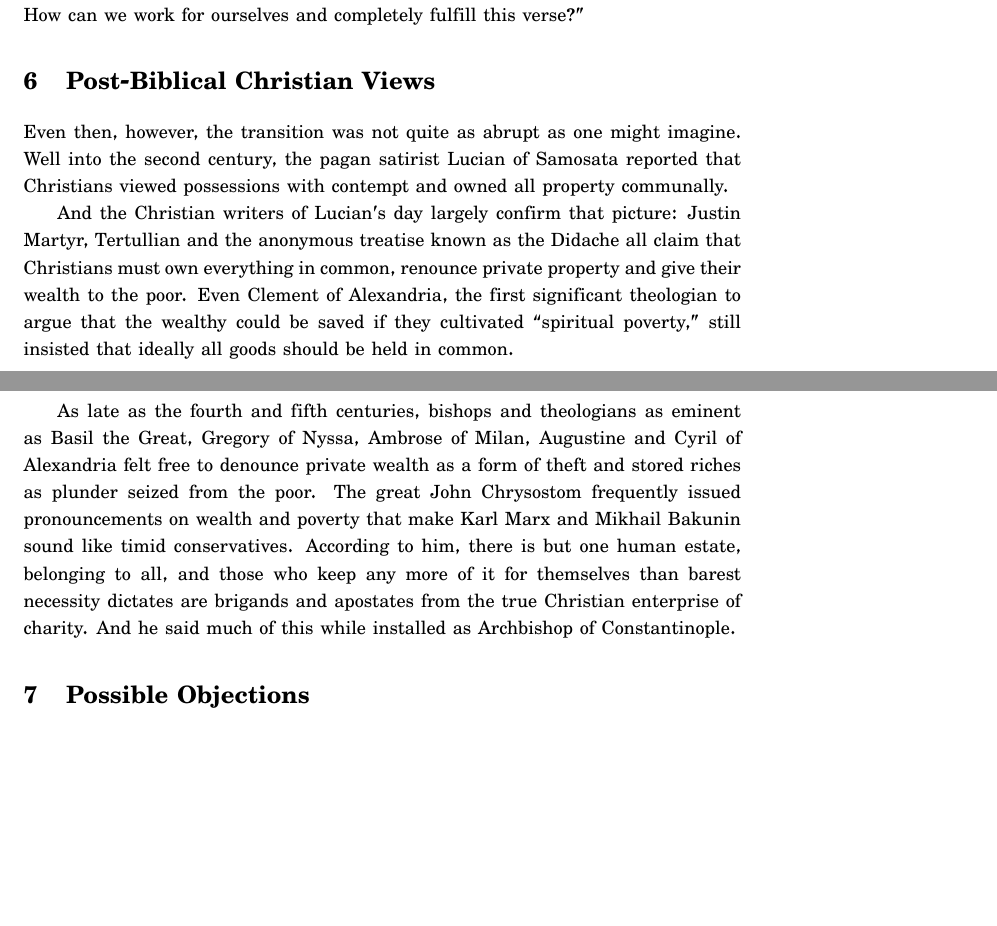
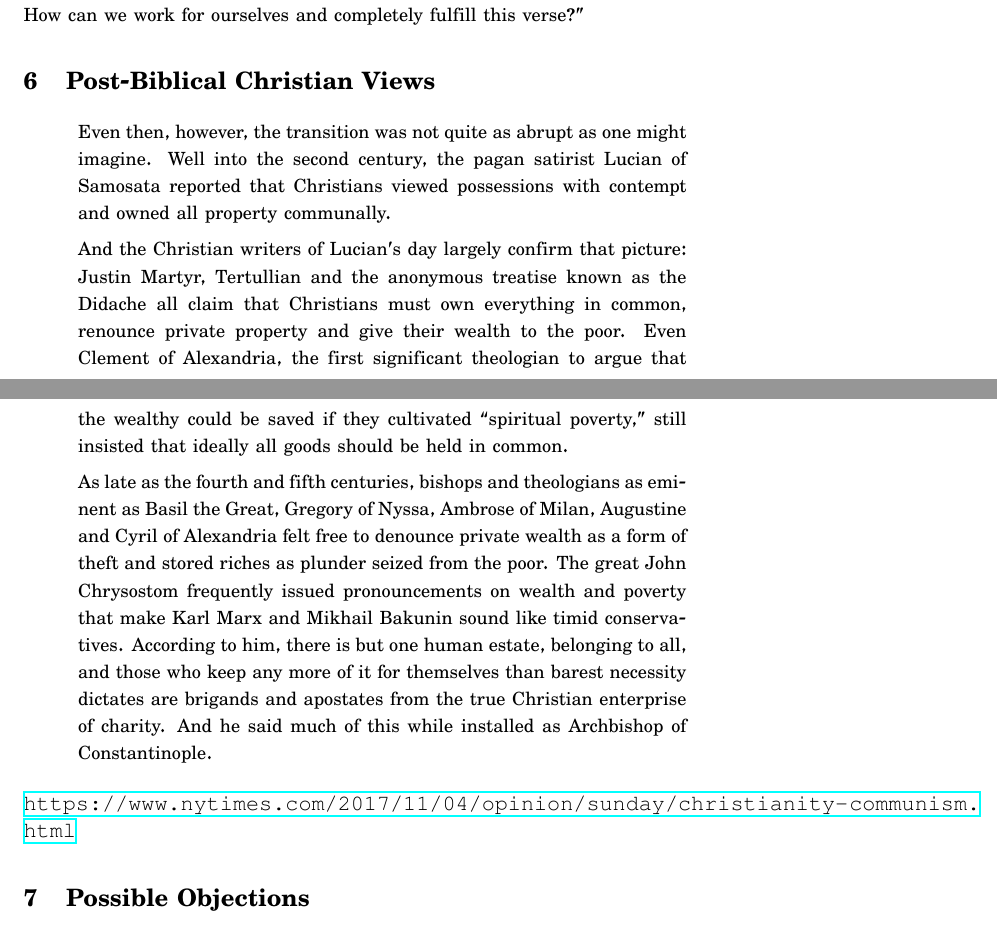
Before and after one commit to communes/unless-he-gives-up-all-his-possessions, a LaTeX document (unless he gives up all his possessions.tex): two parts of pages 30 and 31 of 112, joined at a grey line, cut so that both start at the same text, the shorter picture padded with empty space. Compiled offline with XeLaTeX; a missing font is replaced by an installed copy or a similar font.

Commit message:
added citation I forgot earlier

```diff
--- a/unless he gives up all his possessions.tex
+++ b/unless he gives up all his possessions.tex
@@ -647,13 +647,14 @@ How can we work for ourselves and completely fulfill this verse?"
 
 
 \section{Post-Biblical Christian Views}
-
+\begin{quote}
 Even then, however, the transition was not quite as abrupt as one might imagine. Well into the second century, the pagan satirist Lucian of Samosata reported that Christians viewed possessions with contempt and owned all property communally.
 
  And the Christian writers of Lucian’s day largely confirm that picture: Justin Martyr, Tertullian and the anonymous treatise known as the Didache all claim that Christians must own everything in common, renounce private property and give their wealth to the poor. Even Clement of Alexandria, the first significant theologian to argue that the wealthy could be saved if they cultivated “spiritual poverty,” still insisted that ideally all goods should be held in common.
 
 As late as the fourth and fifth centuries, bishops and theologians as eminent as Basil the Great, Gregory of Nyssa, Ambrose of Milan, Augustine and Cyril of Alexandria felt free to denounce private wealth as a form of theft and stored riches as plunder seized from the poor. The great John Chrysostom frequently issued pronouncements on wealth and poverty that make Karl Marx and Mikhail Bakunin sound like timid conservatives. According to him, there is but one human estate, belonging to all, and those who keep any more of it for themselves than barest necessity dictates are brigands and apostates from the true Christian enterprise of charity. And he said much of this while installed as Archbishop of Constantinople.
-
+\end{quote}
+\url{https://www.nytimes.com/2017/11/04/opinion/sunday/christianity-communism.html}
 
 \section{Possible Objections}
 
```
